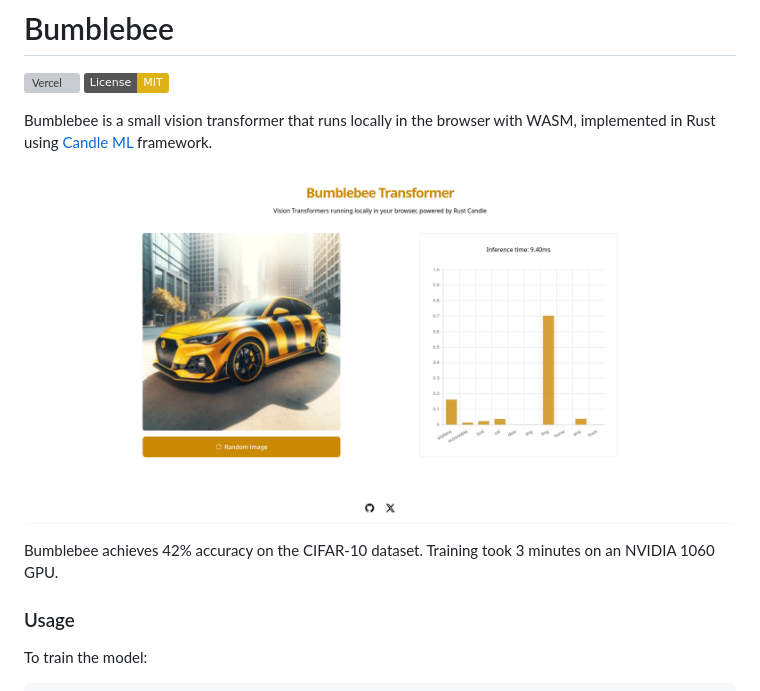
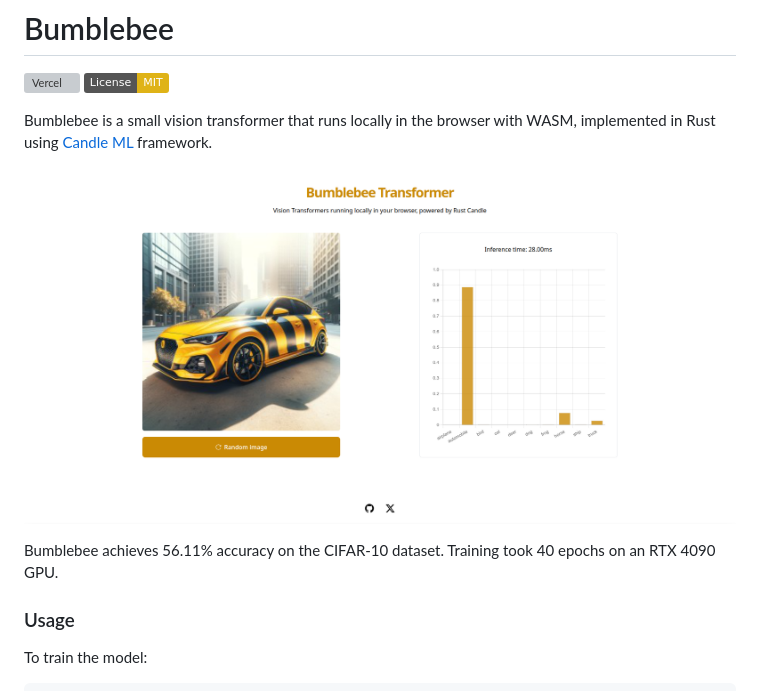
Before and after one commit to KevinL10/bumblebee, a Markdown page: readme.md, the part around the change. GitHub-like rendering; pictures changed too: ex.png; badges without logos; grey boxes are pictures that could not be loaded.

```diff
--- a/readme.md
+++ b/readme.md
@@ -7,7 +7,7 @@ Bumblebee is a small vision transformer that runs locally in the browser with WA
 
 ![](ex.png)
 
-Bumblebee achieves 42% accuracy on the CIFAR-10 dataset. Training took 3 minutes on an NVIDIA 1060 GPU.
+Bumblebee achieves 56.11% accuracy on the CIFAR-10 dataset. Training took 40 epochs on an RTX 4090 GPU.
 
 ### Usage
 
```
Also changed, not shown: output.png (added), 9 other files.
